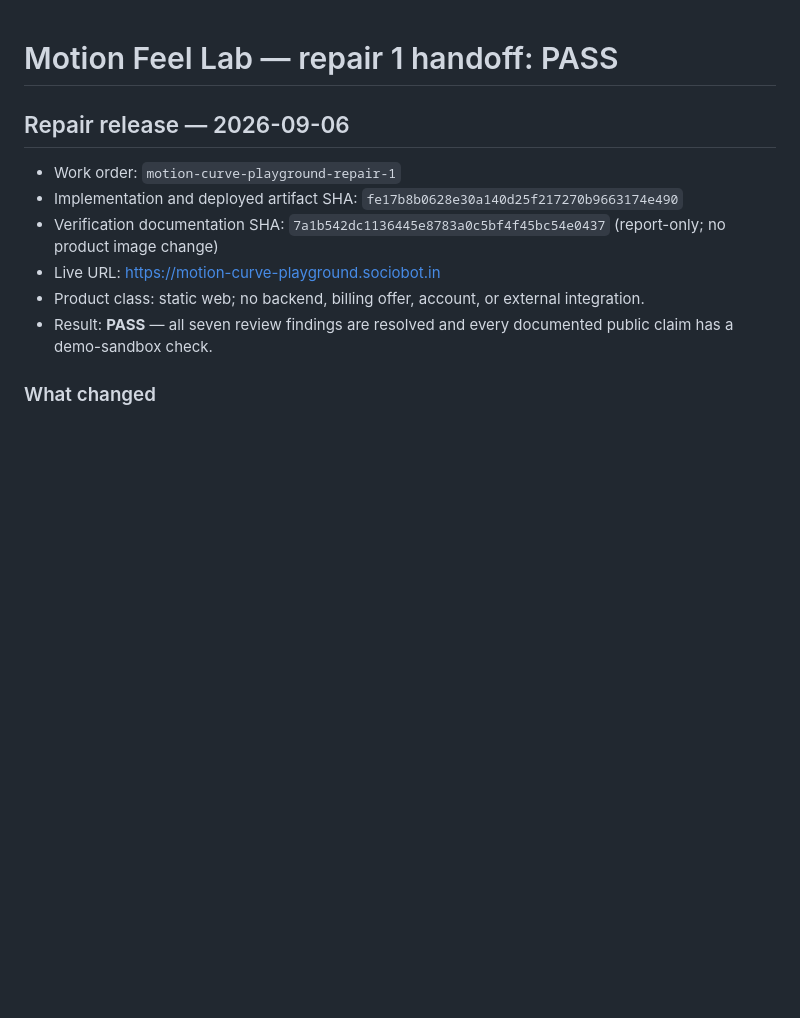
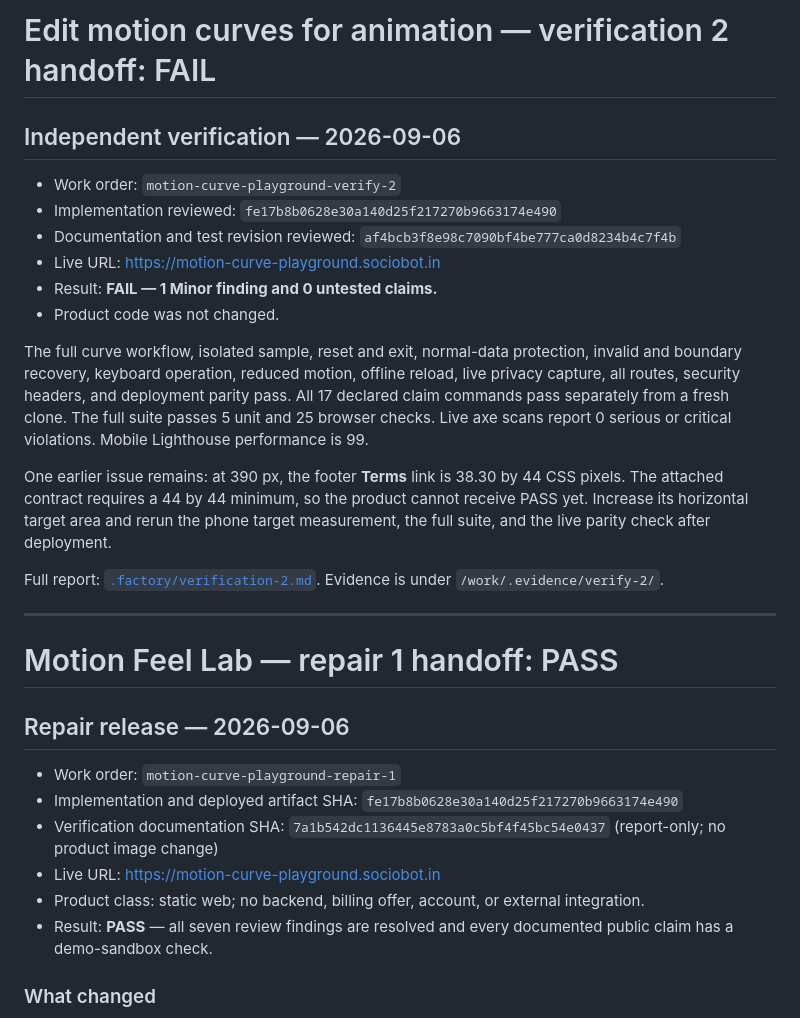
Before and after one commit to B-Divyesh/sf-motion-curve-playground, a Markdown page: .factory/handoff.md, the part around the change. Drawn GitHub-style; blank space fills up the shorter version.

Commit message:
docs: record verification 2 finding

```diff
--- a/.factory/handoff.md
+++ b/.factory/handoff.md
@@ -1,3 +1,22 @@
+# Edit motion curves for animation — verification 2 handoff: FAIL
+
+## Independent verification — 2026-09-06
+
+- Work order: `motion-curve-playground-verify-2`
+- Implementation reviewed: `fe17b8b0628e30a140d25f217270b9663174e490`
+- Documentation and test revision reviewed: `af4bcb3f8e98c7090bf4be777ca0d8234b4c7f4b`
+- Live URL: <https://motion-curve-playground.sociobot.in>
+- Result: **FAIL — 1 Minor finding and 0 untested claims.**
+- Product code was not changed.
+
+The full curve workflow, isolated sample, reset and exit, normal-data protection, invalid and boundary recovery, keyboard operation, reduced motion, offline reload, live privacy capture, all routes, security headers, and deployment parity pass. All 17 declared claim commands pass separately from a fresh clone. The full suite passes 5 unit and 25 browser checks. Live axe scans report 0 serious or critical violations. Mobile Lighthouse performance is 99.
+
+One earlier issue remains: at 390 px, the footer **Terms** link is 38.30 by 44 CSS pixels. The attached contract requires a 44 by 44 minimum, so the product cannot receive PASS yet. Increase its horizontal target area and rerun the phone target measurement, the full suite, and the live parity check after deployment.
+
+Full report: [`.factory/verification-2.md`](verification-2.md). Evidence is under `/work/.evidence/verify-2/`.
+
+---
+
 # Motion Feel Lab — repair 1 handoff: PASS
 
 ## Repair release — 2026-09-06
```
Also changed, not shown: .factory/verification-2.md (added, +153 -0 lines).
